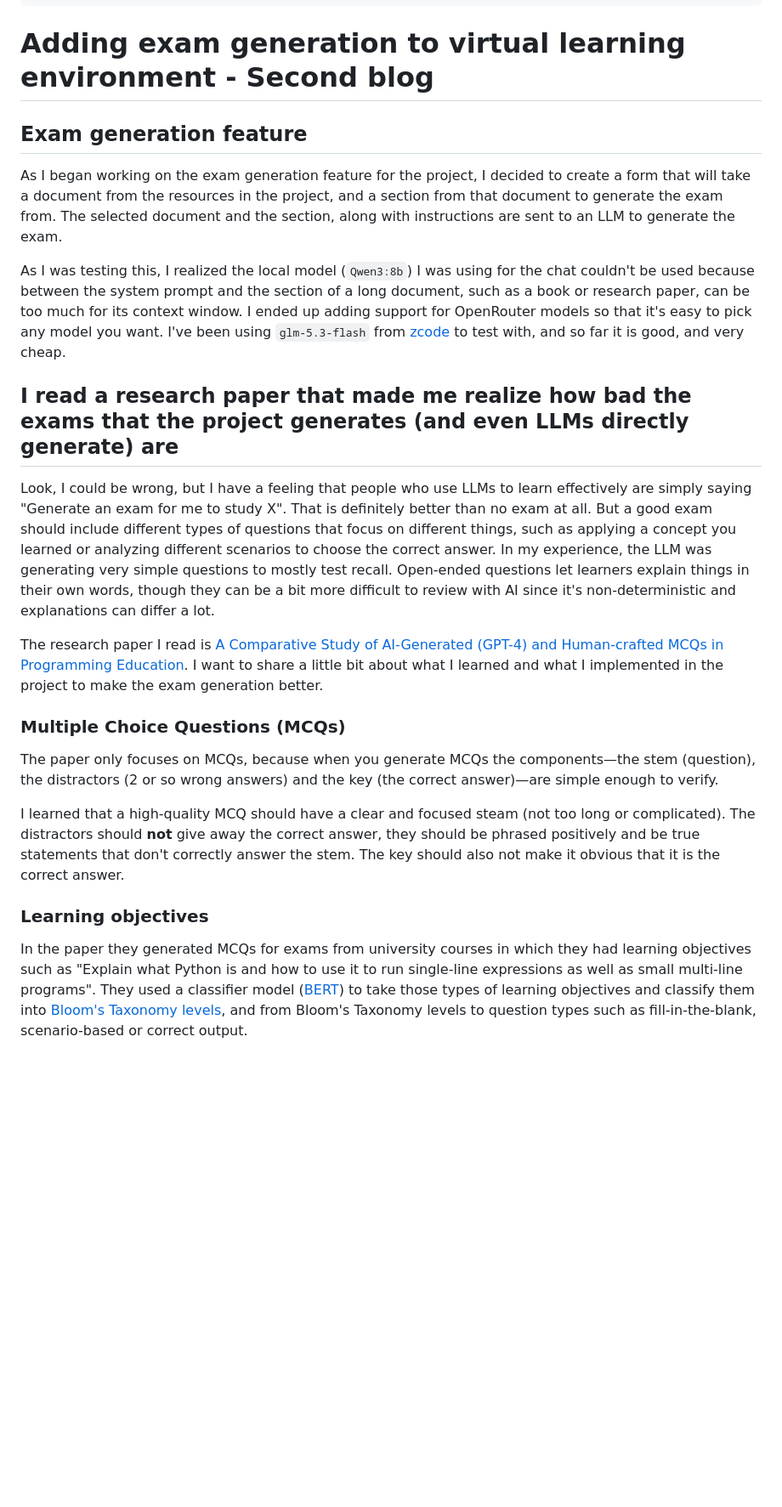
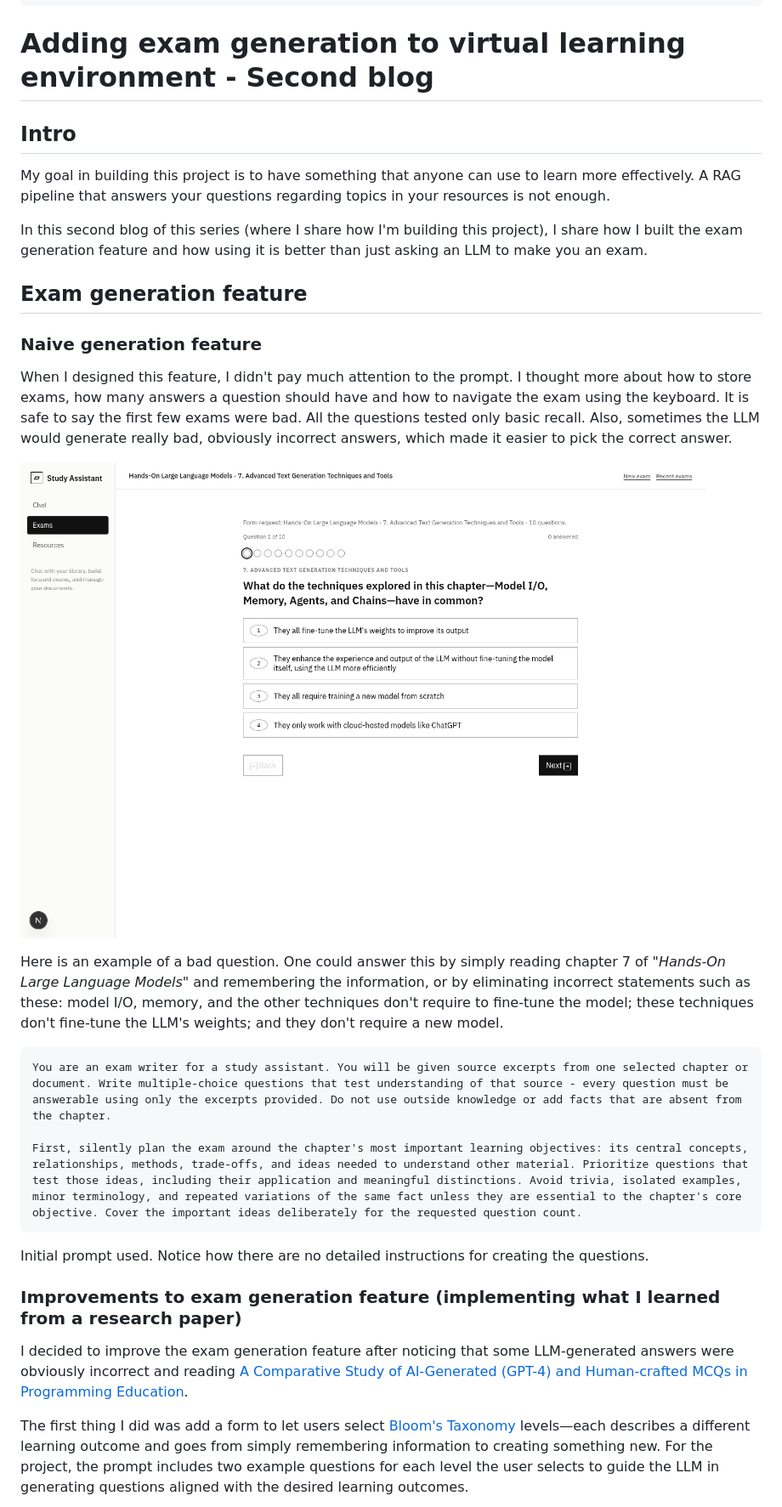
Before and after one commit to noelcodesxo/portfolio, a Markdown page: blogs/9-adding-exam-generation-to-virtual-learning-environment-second-blog.md, the part around the change printed below. Shown: that part at 85% size. GitHub-like rendering; pictures changed too: images/9/before-handson-question.png (added); blank space fills up the shorter version.

````diff
--- a/blogs/9-adding-exam-generation-to-virtual-learning-environment-second-blog.md
+++ b/blogs/9-adding-exam-generation-to-virtual-learning-environment-second-blog.md
@@ -13,25 +13,33 @@ feedbackThoughts: Do the before-and-after examples make the difference between w
 
 # Adding exam generation to virtual learning environment - Second blog
 
+## Intro
+
+My goal in building this project is to have something that anyone can use to learn more effectively. A RAG pipeline that answers your questions regarding topics in your resources is not enough.
+
+In this second blog of this series (where I share how I'm building this project), I share how I built the exam generation feature and how using it is better than just asking an LLM to make you an exam.
+
 ## Exam generation feature
 
-As I began working on the exam generation feature for the project, I decided to create a form that will take a document from the resources in the project, and a section from that document to generate the exam from. The selected document and the section, along with instructions are sent to an LLM to generate the exam.
+### Naive generation feature
 
-As I was testing this, I realized the local model (`Qwen3:8b`) I was using for the chat couldn't be used because between the system prompt and the section of a long document, such as a book or research paper, can be too much for its context window. I ended up adding support for OpenRouter models so that it's easy to pick any model you want. I've been using `glm-5.3-flash` from [zcode](https://zcode.z.ai/) to test with, and so far it is good, and very cheap.
+When I designed this feature, I didn't pay much attention to the prompt. I thought more about how to store exams, how many answers a question should have and how to navigate the exam using the keyboard. It is safe to say the first few exams were bad. All the questions tested only basic recall. Also, sometimes the LLM would generate really bad, obviously incorrect answers, which made it easier to pick the correct answer.
 
-## I read a research paper that made me realize how bad the exams that the project generates (and even LLMs directly generate) are
 
-Look, I could be wrong, but I have a feeling that people who use LLMs to learn effectively are simply saying "Generate an exam for me to study X". That is definitely better than no exam at all. But a good exam should include different types of questions that focus on different things, such as applying a concept you learned or analyzing different scenarios to choose the correct answer. In my experience, the LLM was generating very simple questions to mostly test recall. Open-ended questions let learners explain things in their own words, though they can be a bit more difficult to review with AI since it's non-deterministic and explanations can differ a lot.
+![Early exam question about techniques from chapter 7 of Hands-On Large Language Models.](/images/9/before-handson-question.png)
 
-The research paper I read is [A Comparative Study of AI-Generated (GPT-4) and Human-crafted MCQs in Programming Education](https://arxiv.org/pdf/2312.03173). I want to share a little bit about what I learned and what I implemented in the project to make the exam generation better.
+Here is an example of a bad question. One could answer this by simply reading chapter 7 of "*Hands-On Large Language Models*" and remembering the information, or by eliminating incorrect statements such as these: model I/O, memory, and the other techniques don't require to fine-tune the model; these techniques don't fine-tune the LLM's weights; and they don't require a new model.
 
-### Multiple Choice Questions (MCQs)
+```
+You are an exam writer for a study assistant. You will be given source excerpts from one selected chapter or document. Write multiple-choice questions that test understanding of that source - every question must be answerable using only the excerpts provided. Do not use outside knowledge or add facts that are absent from the chapter.
 
-The paper only focuses on MCQs, because when you generate MCQs the components—the stem (question), the distractors (2 or so wrong answers) and the key (the correct answer)—are simple enough to verify.
+First, silently plan the exam around the chapter's most important learning objectives: its central concepts, relationships, methods, trade-offs, and ideas needed to understand other material. Prioritize questions that test those ideas, including their application and meaningful distinctions. Avoid trivia, isolated examples, minor terminology, and repeated variations of the same fact unless they are essential to the chapter's core objective. Cover the important ideas deliberately for the requested question count.
+```
+Initial prompt used. Notice how there are no detailed instructions for creating the questions.
 
-I learned that a high-quality MCQ should have a clear and focused steam (not too long or complicated). The distractors should **not** give away the correct answer, they should be phrased positively and be true statements that don't correctly answer the stem. The key should also not make it obvious that it is the correct answer.
+### Improvements to exam generation feature (implementing what I learned from a research paper)
 
-### Learning objectives
+I decided to improve the exam generation feature after noticing that some LLM-generated answers were obviously incorrect and reading [A Comparative Study of AI-Generated (GPT-4) and Human-crafted MCQs in Programming Education](https://arxiv.org/pdf/2312.03173).
 
-In the paper they generated MCQs for exams from university courses in which they had learning objectives such as "Explain what Python is and how to use it to run single-line expressions as well as small multi-line programs". They used a classifier model ([BERT](https://arxiv.org/abs/1810.04805)) to take those types of learning objectives and classify them into [Bloom's Taxonomy levels](https://www.valamis.com/hub/blooms-taxonomy), and from Bloom's Taxonomy levels to question types such as fill-in-the-blank, scenario-based or correct output.
+The first thing I did was add a form to let users select [Bloom's Taxonomy](https://www.valamis.com/hub/blooms-taxonomy) levels—each describes a different learning outcome and goes from simply remembering information to creating something new. For the project, the prompt includes two example questions for each level the user selects to guide the LLM in generating questions aligned with the desired learning outcomes.
 
````
Also changed, not shown: other parts of blogs/9-adding-exam-generation-to-virtual-learning-environment-second-blog.md (+34 -66 lines), images/9/bloom-taxonomy-levels.png (added).
